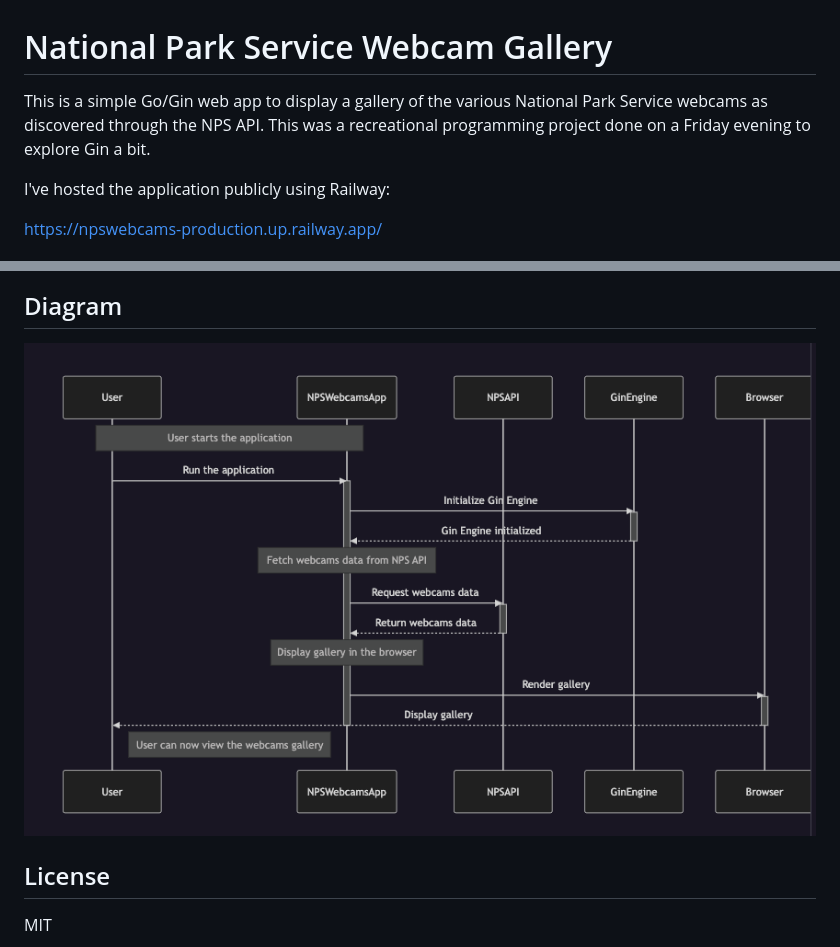
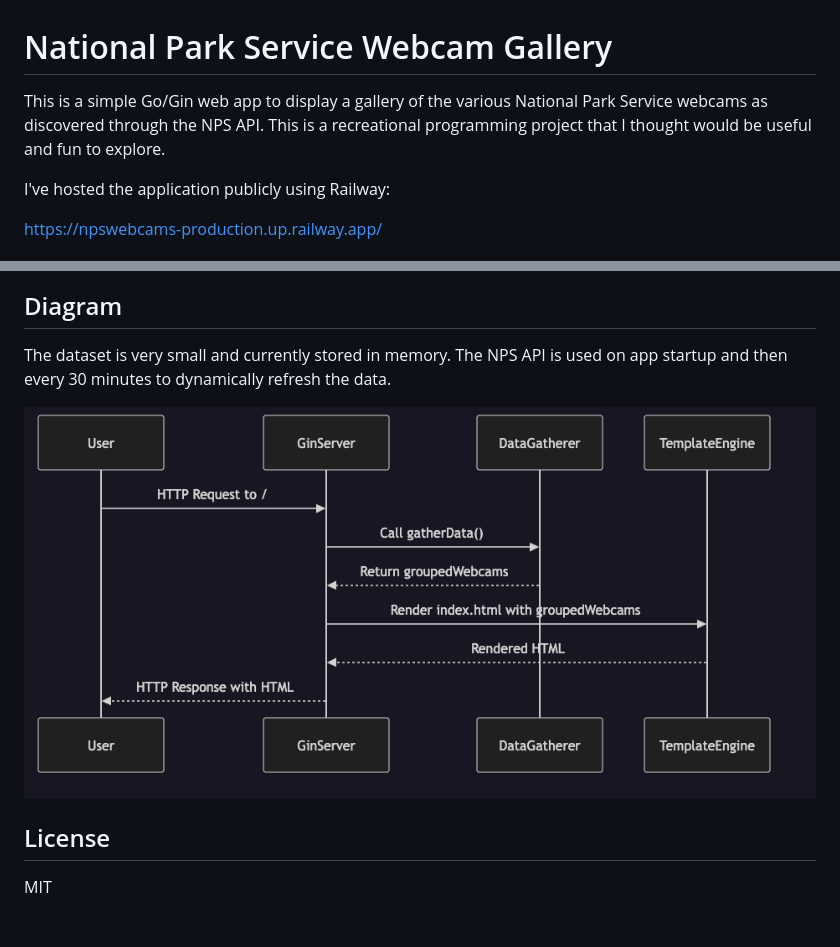
Before and after one commit to benstroud/nps_webcams, a Markdown page: README.md, 2 parts joined by grey strips. Rendered like a GitHub page; pictures changed too: readme_assets/mermaid_diagram.png; blank space fills up the shorter version.

```diff
--- a/README.md
+++ b/README.md
@@ -1,8 +1,8 @@
 # National Park Service Webcam Gallery
 
 This is a simple Go/Gin web app to display a gallery of the various National
-Park Service webcams as discovered through the NPS API. This was a recreational
-programming project done on a Friday evening to explore Gin a bit.
+Park Service webcams as discovered through the NPS API. This is a recreational
+programming project that I thought would be useful and fun to explore.
 
 I've hosted the application publicly using Railway:
 
@@ -30,6 +30,9 @@ Then visit <http://localhost:8080/> in your browser.
 
 ## Diagram
 
+The dataset is very small and currently stored in memory. The NPS API is used on
+app startup and then every 30 minutes to dynamically refresh the data.
+
 ![Sequence diagram](readme_assets/mermaid_diagram.png)
 
 ## License
```
Also changed, not shown: 2 other files.
